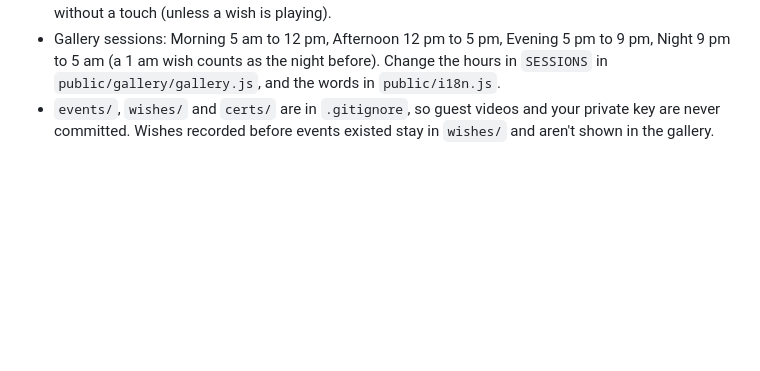
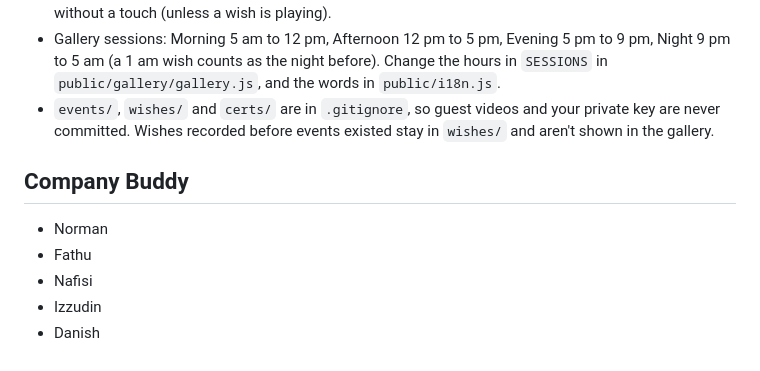
Before and after one commit to NormanSamsudin/wedding_aesthetic_camera, a Markdown page: README.md, the part around the change. Rendered like a GitHub page; blank space fills up the shorter version.

Commit message:
Add Company Buddy names to README
Co-Authored-By: Claude Opus 5.5 (1M context) <noreply@anthropic.com>
Claude-Session: https://claude.ai/code/session_01JM7NMVL8W3G2KcwuxcjA9x

```diff
--- a/README.md
+++ b/README.md
@@ -111,3 +111,11 @@ The gallery shows the selected event. To look back at another event, tap **Wishe
 - Guests can tap **Watch the wishes** on the booth's welcome screen to browse the gallery, and **Start recording** to go straight back into the countdown. The gallery opens inside the booth page, so the tablet stays full screen and the camera stays on. It returns to the booth by itself after two minutes without a touch (unless a wish is playing).
 - Gallery sessions: Morning 5 am to 12 pm, Afternoon 12 pm to 5 pm, Evening 5 pm to 9 pm, Night 9 pm to 5 am (a 1 am wish counts as the night before). Change the hours in `SESSIONS` in `public/gallery/gallery.js`, and the words in `public/i18n.js`.
 - `events/`, `wishes/` and `certs/` are in `.gitignore`, so guest videos and your private key are never committed. Wishes recorded before events existed stay in `wishes/` and aren't shown in the gallery.
+
+## Company Buddy
+
+- Norman
+- Fathu
+- Nafisi
+- Izzudin
+- Danish
```
